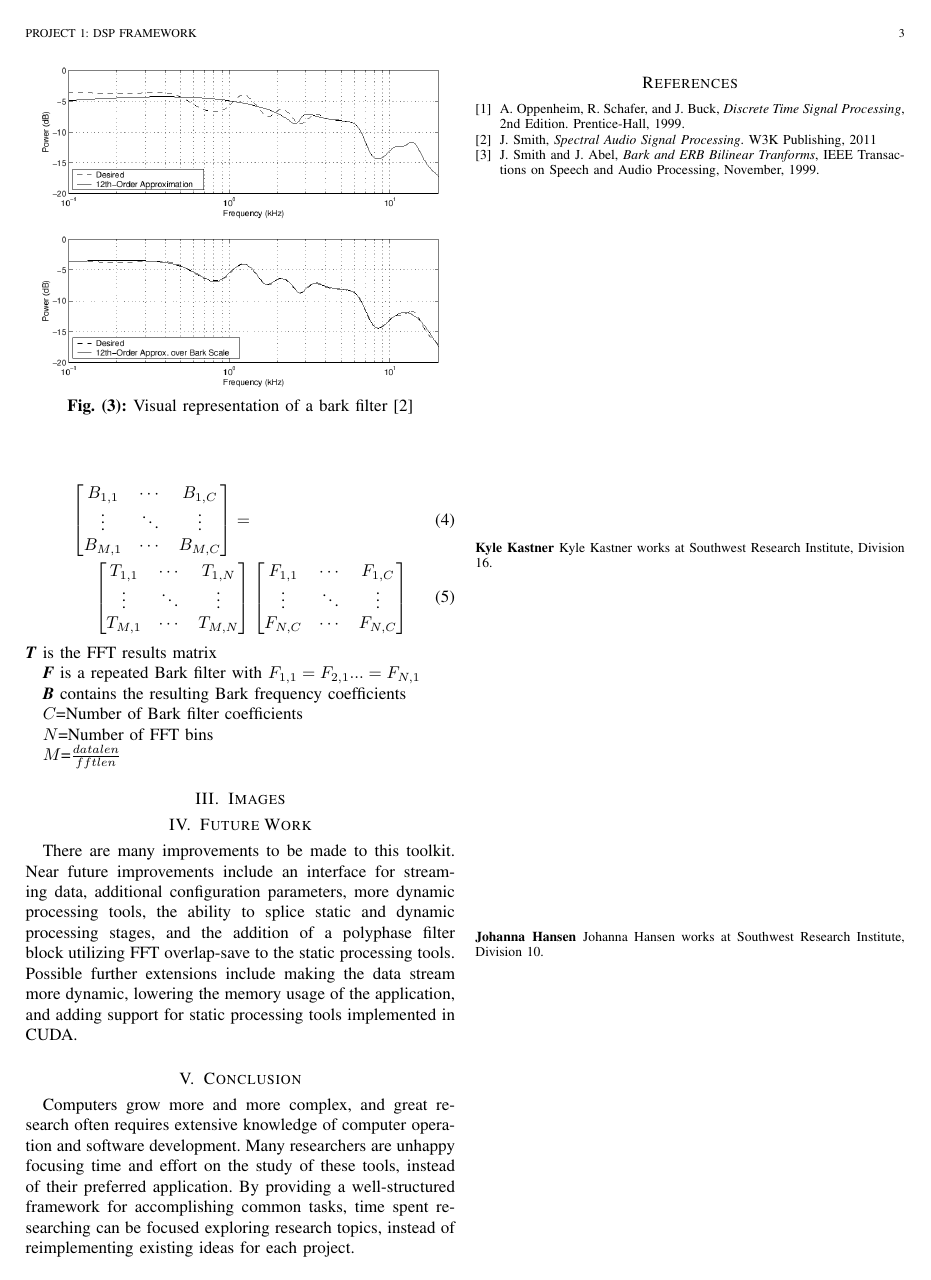
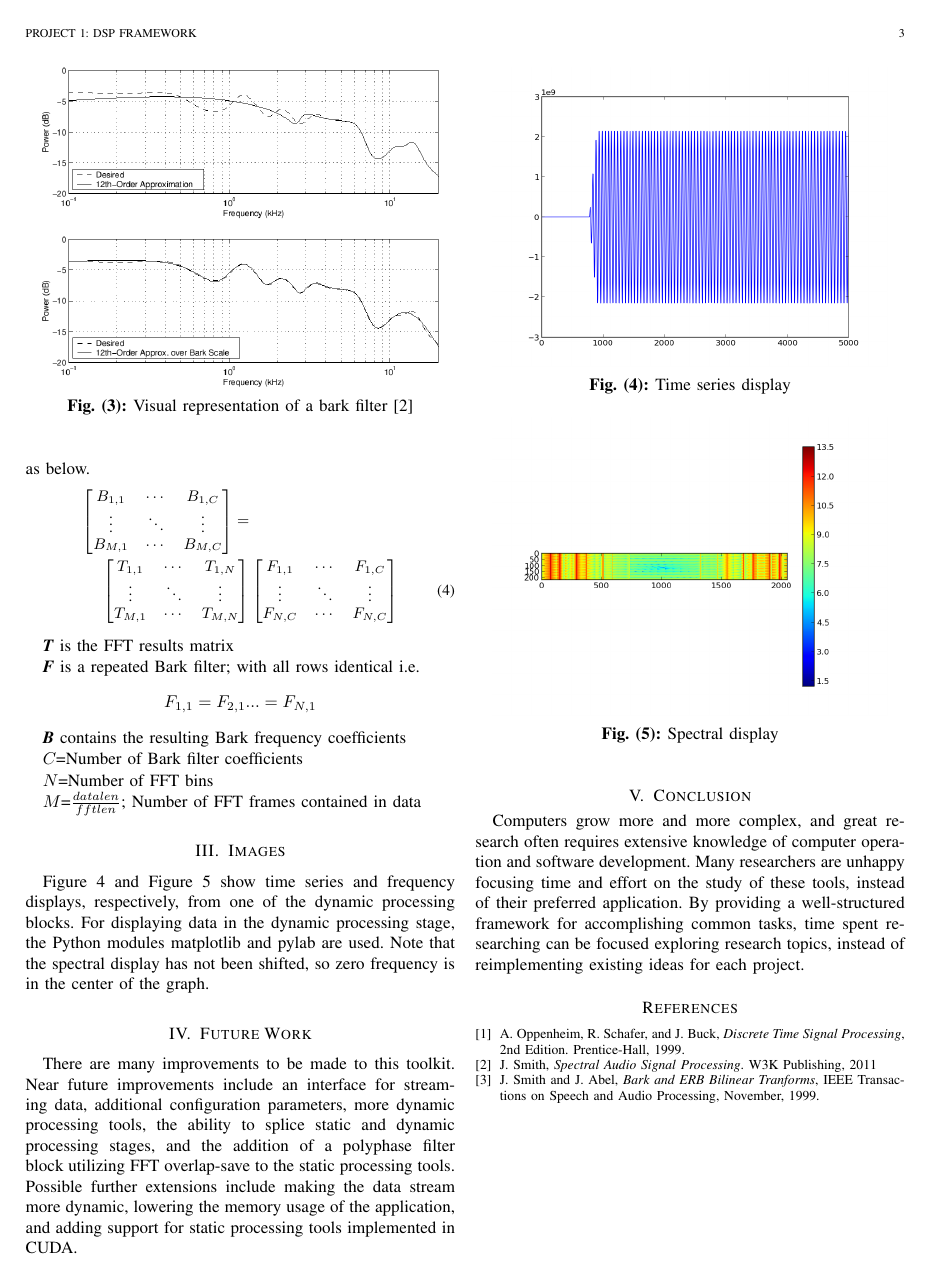
Before and after one commit to kastnerkyle/Papers, a LaTeX paper (DSP/51633Project1/QuDSP.tex): page 3 of 3. Compiled offline with pdfLaTeX.

```diff
--- a/DSP/51633Project1/ProcessMusic.tex
+++ b/DSP/51633Project1/QuDSP.tex
@@ -179,11 +179,14 @@
 F_{1,1} & \cdots & F_{1,C} \\
 \vdots & \ddots & \vdots \\
 F_{N,C} & \cdots & F_{N,C}
-\end{bmatrix} \numberthis
+\end{bmatrix}
 \end{align}
+\end{small}
+
 \textbf{\emph{T}} is the FFT results matrix
 
-\textbf{\emph{F}} is a repeated Bark filter with \begin{math}F_{1,1}=F_{2,1}...=F_{N,1}\end{math}
+\textbf{\emph{F}} is a repeated Bark filter; with all rows identical i.e.
+\begin{align}F_{1,1}=F_{2,1}...=F_{N,1} \nonumber \end{align}
 
 \textbf{\emph{B}} contains the resulting Bark frequency coefficients
 
@@ -191,9 +194,24 @@
 
 \begin{math}N\end{math}=Number of FFT bins
 
-\begin{math}M\end{math}=\begin{math}\frac{datalen}{fftlen}\end{math}
+\begin{math}M\end{math}=\begin{math}\frac{datalen}{fftlen}\end{math}; Number of FFT frames contained in data
 
 \section{Images}
+Figure 4 and Figure 5 show time series and frequency displays, respectively, from one of the dynamic processing blocks. For displaying data in
+ the dynamic processing stage, the Python modules matplotlib and pylab are used. Note that the spectral display has not been shifted,
+so zero frequency is in the center of the graph.
+
+\begin{figure}[h!]
+\centering
+  \includegraphics[width=0.45\textwidth]{fig4.png}
+\caption{Time series display}
+\end{figure}
+
+\begin{figure}[h!]
+\centering
+  \includegraphics[width=0.45\textwidth]{fig5.png}
+\caption{Spectral display}
+\end{figure}
 
 \section{Future Work}
 There are many improvements to be made to this toolkit. Near future improvements include an interface for streaming data, additional configuration
@@ -218,13 +236,15 @@
 \end{thebibliography}
 
 % if you will not have a photo at all:
-\begin{IEEEbiographynophoto}{Kyle Kastner}
-Kyle Kastner works at Southwest Research Institute, Division 16.
-\end{IEEEbiographynophoto}
+%\begin{IEEEbiographynophoto}{Kyle Kastner}
+%Kyle is a graduate of Texas State University, B.S.E.E., who is currently pursuing an M.S.E.E at University of Texas-San Antonio.
+%Research areas include powerline communications, cognitive radio, music classification and radiolocation techniques.
+%He is curently employed by Southwest Research Institute, Division 16.
+%\end{IEEEbiographynophoto}
 
-\begin{IEEEbiographynophoto}{Johanna Hansen}
-Johanna Hansen works at Southwest Research Institute, Division 10.
-\end{IEEEbiographynophoto}
+%\begin{IEEEbiographynophoto}{Johanna Hansen}
+%Johanna Hansen works at Southwest Research Institute, Division 10.
+%\end{IEEEbiographynophoto}
 
 % You can push biographies down or up by placing
 % a \vfill before or after them. The appropriate
```
Also changed, not shown: DSP/51633Project1/fig4.png (added), DSP/51633Project1/fig5.png (added), DSP/51633Project1/QuDSP.tex (8 more changed lines).
